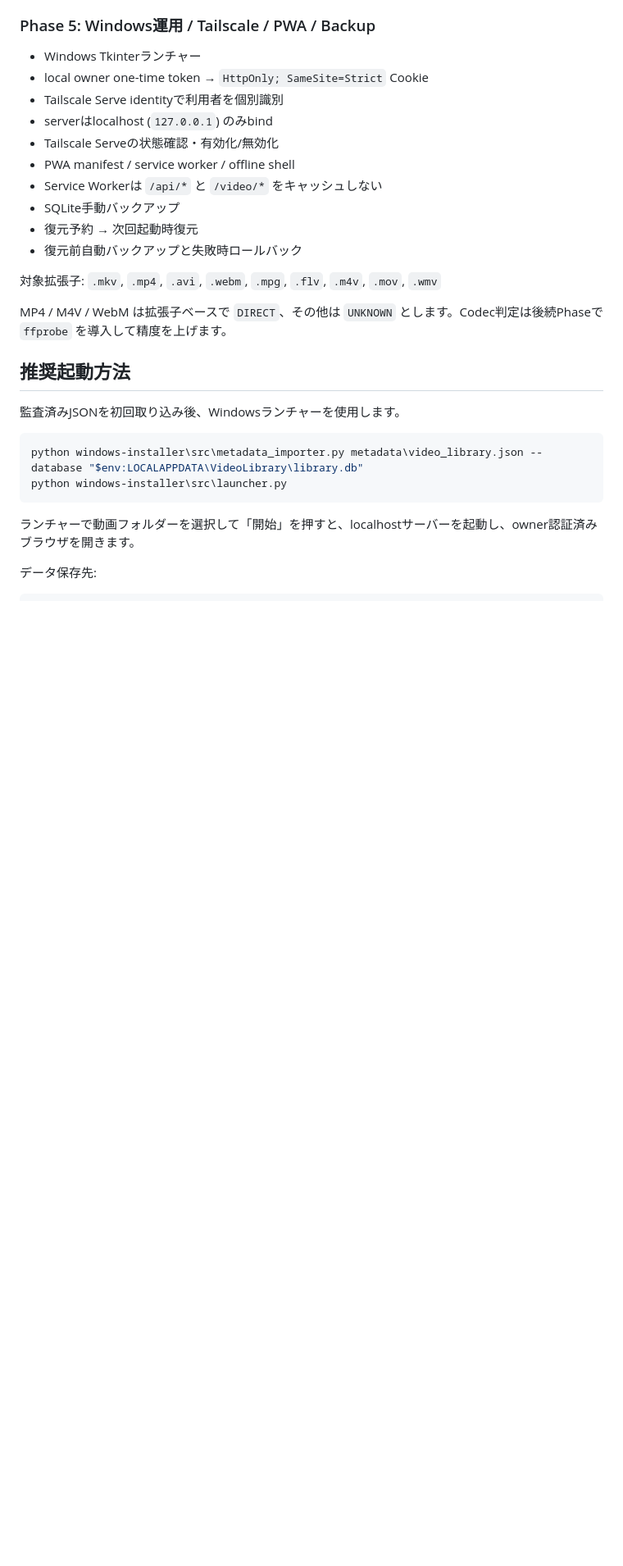
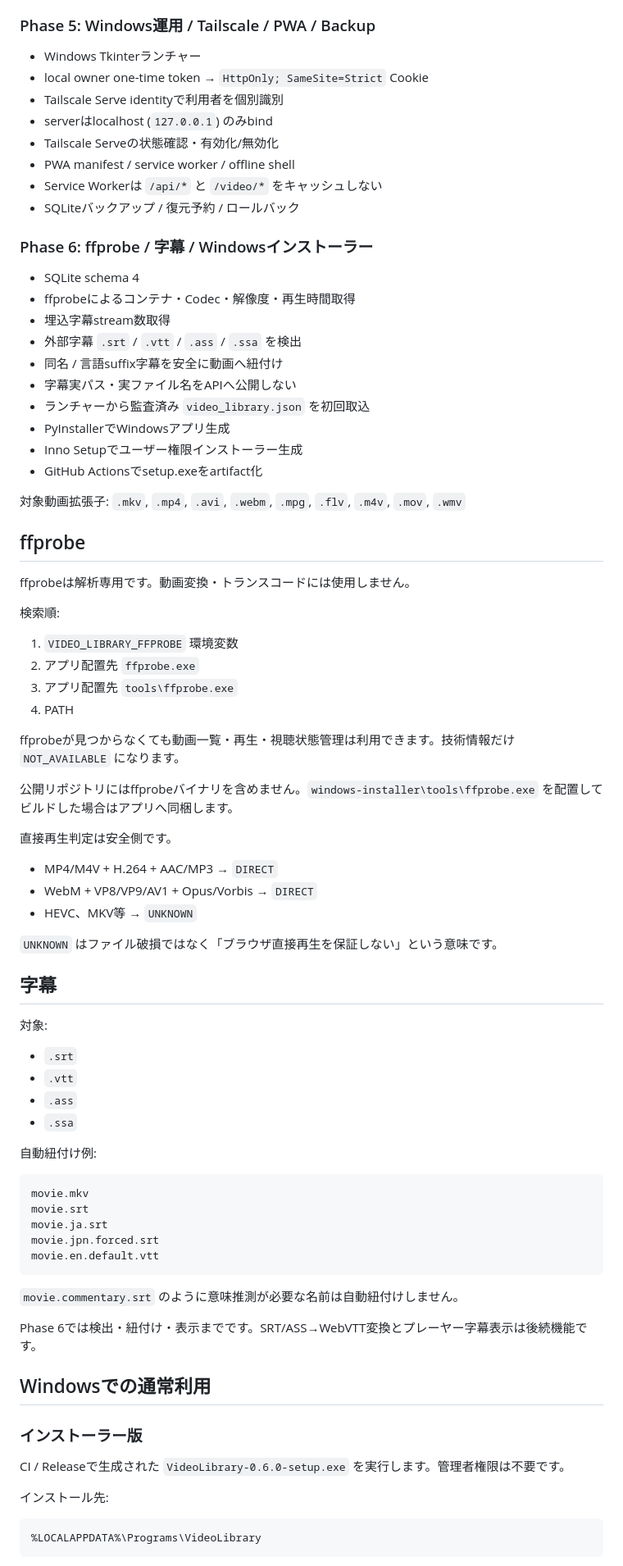
Before and after one commit to k-systems202208/video-source-library, a Markdown page: README.md, the part around one of its changes. Shown at 82% size. Drawn GitHub-style; blank space fills up the shorter version.

Commit message:
Phase 6: READMEをffprobe・字幕・インストーラー対応へ更新

````diff
--- a/README.md
+++ b/README.md
@@ -39,23 +38,77 @@
 - Tailscale Serveの状態確認・有効化/無効化
 - PWA manifest / service worker / offline shell
 - Service Workerは `/api/*` と `/video/*` をキャッシュしない
-- SQLite手動バックアップ
-- 復元予約 → 次回起動時復元
-- 復元前自動バックアップと失敗時ロールバック
+- SQLiteバックアップ / 復元予約 / ロールバック
 
-対象拡張子: `.mkv`, `.mp4`, `.avi`, `.webm`, `.mpg`, `.flv`, `.m4v`, `.mov`, `.wmv`
+### Phase 6: ffprobe / 字幕 / Windowsインストーラー
+- SQLite schema 4
+- ffprobeによるコンテナ・Codec・解像度・再生時間取得
+- 埋込字幕stream数取得
+- 外部字幕 `.srt` / `.vtt` / `.ass` / `.ssa` を検出
+- 同名 / 言語suffix字幕を安全に動画へ紐付け
+- 字幕実パス・実ファイル名をAPIへ公開しない
+- ランチャーから監査済み `video_library.json` を初回取込
+- PyInstallerでWindowsアプリ生成
+- Inno Setupでユーザー権限インストーラー生成
+- GitHub Actionsでsetup.exeをartifact化
 
-MP4 / M4V / WebM は拡張子ベースで `DIRECT`、その他は `UNKNOWN` とします。Codec判定は後続Phaseで `ffprobe` を導入して精度を上げます。
+対象動画拡張子: `.mkv`, `.mp4`, `.avi`, `.webm`, `.mpg`, `.flv`, `.m4v`, `.mov`, `.wmv`
 
-## 推奨起動方法
+## ffprobe
 
-監査済みJSONを初回取り込み後、Windowsランチャーを使用します。
+ffprobeは解析専用です。動画変換・トランスコードには使用しません。
 
-```powershell
-python windows-installer\src\metadata_importer.py metadata\video_library.json --database "$env:LOCALAPPDATA\VideoLibrary\library.db"
-python windows-installer\src\launcher.py
+検索順:
+
+1. `VIDEO_LIBRARY_FFPROBE` 環境変数
+2. アプリ配置先 `ffprobe.exe`
+3. アプリ配置先 `tools\ffprobe.exe`
+4. PATH
+
+ffprobeが見つからなくても動画一覧・再生・視聴状態管理は利用できます。技術情報だけ `NOT_AVAILABLE` になります。
+
+公開リポジトリにはffprobeバイナリを含めません。`windows-installer\tools\ffprobe.exe` を配置してビルドした場合はアプリへ同梱します。
+
+直接再生判定は安全側です。
+
+- MP4/M4V + H.264 + AAC/MP3 → `DIRECT`
+- WebM + VP8/VP9/AV1 + Opus/Vorbis → `DIRECT`
+- HEVC、MKV等 → `UNKNOWN`
+
+`UNKNOWN` はファイル破損ではなく「ブラウザ直接再生を保証しない」という意味です。
+
+## 字幕
+
+対象:
+
+- `.srt`
+- `.vtt`
+- `.ass`
+- `.ssa`
+
+自動紐付け例:
+
+```text
+movie.mkv
+movie.srt
+movie.ja.srt
+movie.jpn.forced.srt
+movie.en.default.vtt
 ```
 
-ランチャーで動画フォルダーを選択して「開始」を押すと、localhostサーバーを起動し、owner認証済みブラウザを開きます。
+`movie.commentary.srt` のように意味推測が必要な名前は自動紐付けしません。
 
-データ保存先:
+Phase 6では検出・紐付け・表示までです。SRT/ASS→WebVTT変換とプレーヤー字幕表示は後続機能です。
+
+## Windowsでの通常利用
+
+### インストーラー版
+
+CI / Releaseで生成された `VideoLibrary-0.6.0-setup.exe` を実行します。管理者権限は不要です。
+
+インストール先:
+
+```text
+%LOCALAPPDATA%\Programs\VideoLibrary
+```
+
````
Also changed, not shown: other parts of README.md (+51 -8 lines).
